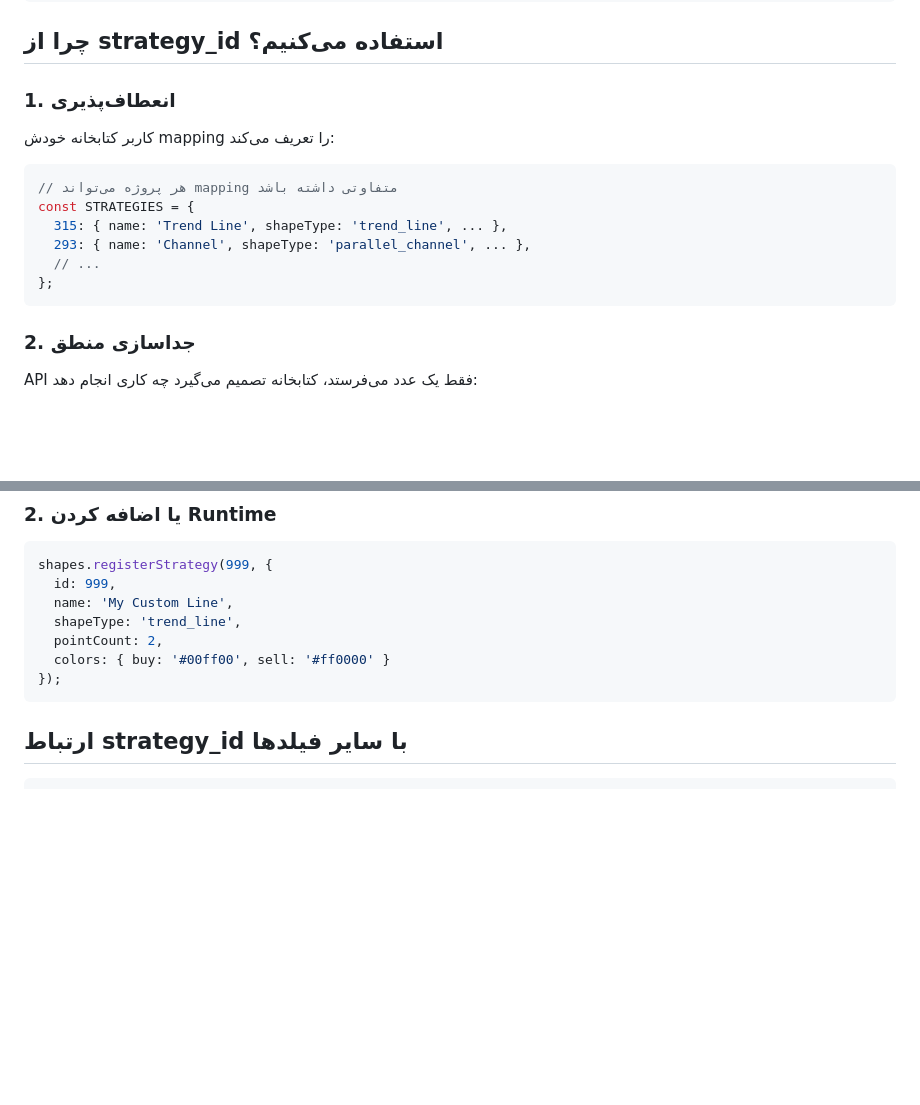
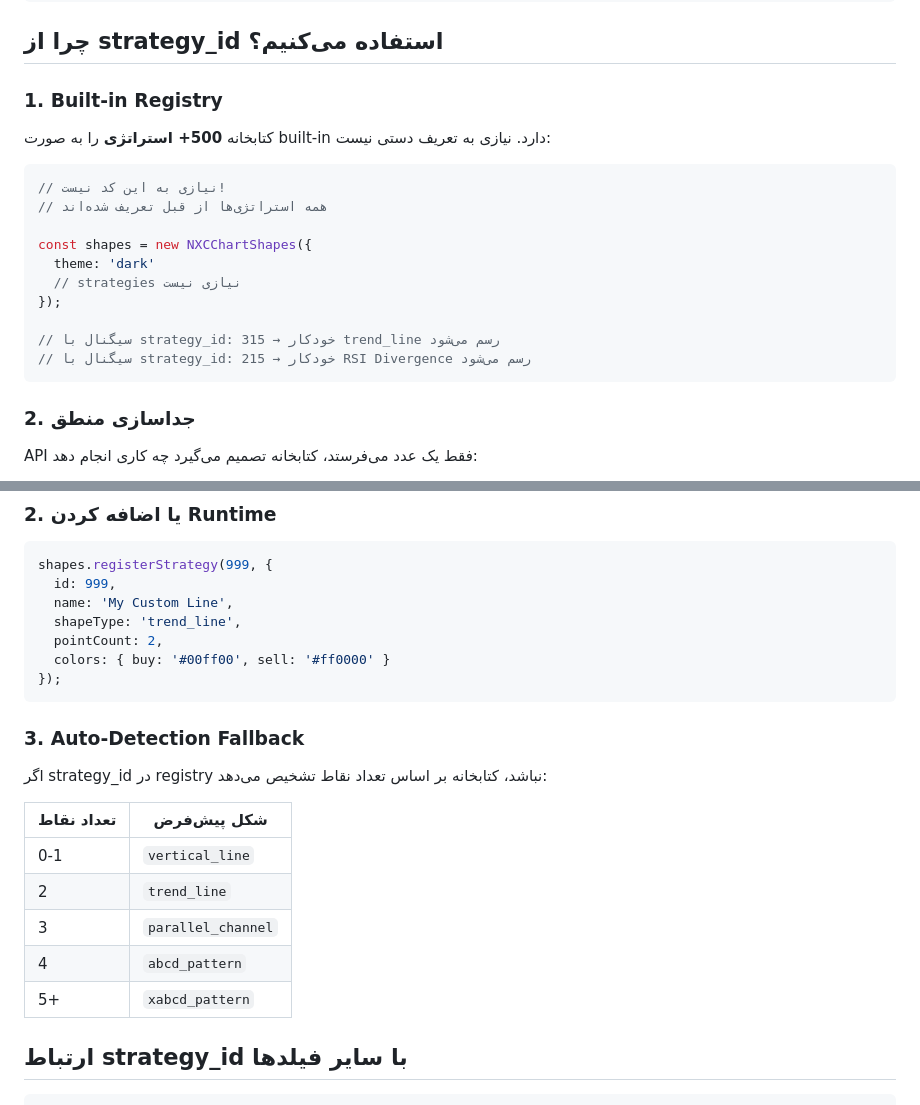
Before and after one commit to rajabitr/nxc-chart-shapes, a Markdown page: DOCS/03-strategy-id.md, 2 parts joined by grey strips. Drawn GitHub-style; blank space fills up the shorter version.

````diff
--- a/DOCS/03-strategy-id.md
+++ b/DOCS/03-strategy-id.md
@@ -34,16 +34,20 @@
 
 ## چرا از strategy_id استفاده می‌کنیم؟
 
-### 1. انعطاف‌پذیری
-کاربر کتابخانه خودش mapping را تعریف می‌کند:
+### 1. Built-in Registry
+کتابخانه **500+ استراتژی** را به صورت built-in دارد. نیازی به تعریف دستی نیست:
 
 ```javascript
-// هر پروژه می‌تواند mapping متفاوتی داشته باشد
-const STRATEGIES = {
-  315: { name: 'Trend Line', shapeType: 'trend_line', ... },
-  293: { name: 'Channel', shapeType: 'parallel_channel', ... },
-  // ...
-};
+// نیازی به این کد نیست!
+// همه استراتژی‌ها از قبل تعریف شده‌اند
+
+const shapes = new NXCChartShapes({
+  theme: 'dark'
+  // strategies نیازی نیست
+});
+
+// سیگنال با strategy_id: 315 → خودکار trend_line رسم می‌شود
+// سیگنال با strategy_id: 215 → خودکار RSI Divergence رسم می‌شود
 ```
 
 ### 2. جداسازی منطق
@@ -168,6 +206,18 @@ shapes.registerStrategy(999, {
   colors: { buy: '#00ff00', sell: '#ff0000' }
 });
 ```
+
+### 3. Auto-Detection Fallback
+
+اگر strategy_id در registry نباشد، کتابخانه بر اساس تعداد نقاط تشخیص می‌دهد:
+
+| تعداد نقاط | شکل پیش‌فرض |
+|------------|-------------|
+| 0-1 | `vertical_line` |
+| 2 | `trend_line` |
+| 3 | `parallel_channel` |
+| 4 | `abcd_pattern` |
+| 5+ | `xabcd_pattern` |
 
 ## ارتباط strategy_id با سایر فیلدها
 
````
Also changed, not shown: other parts of DOCS/03-strategy-id.md (+52 -18 lines), DOCS/07-api-reference.md (+61 -24 lines).
